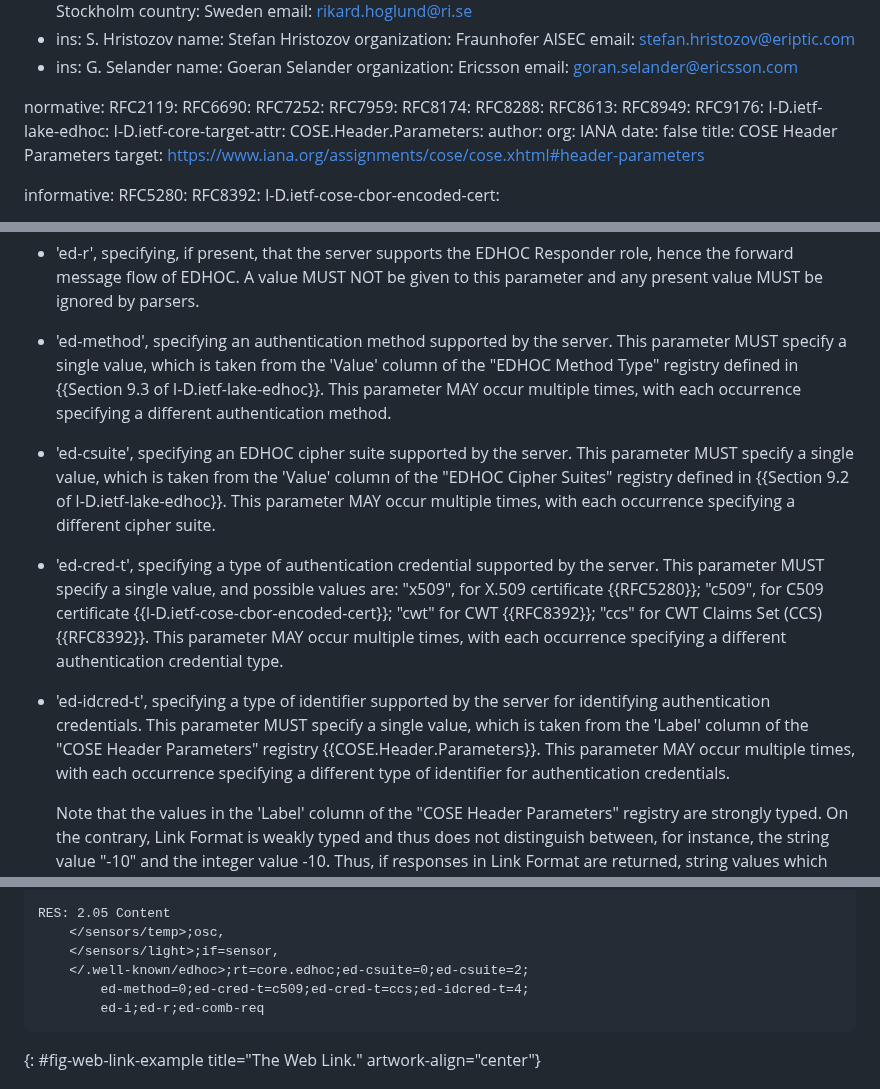
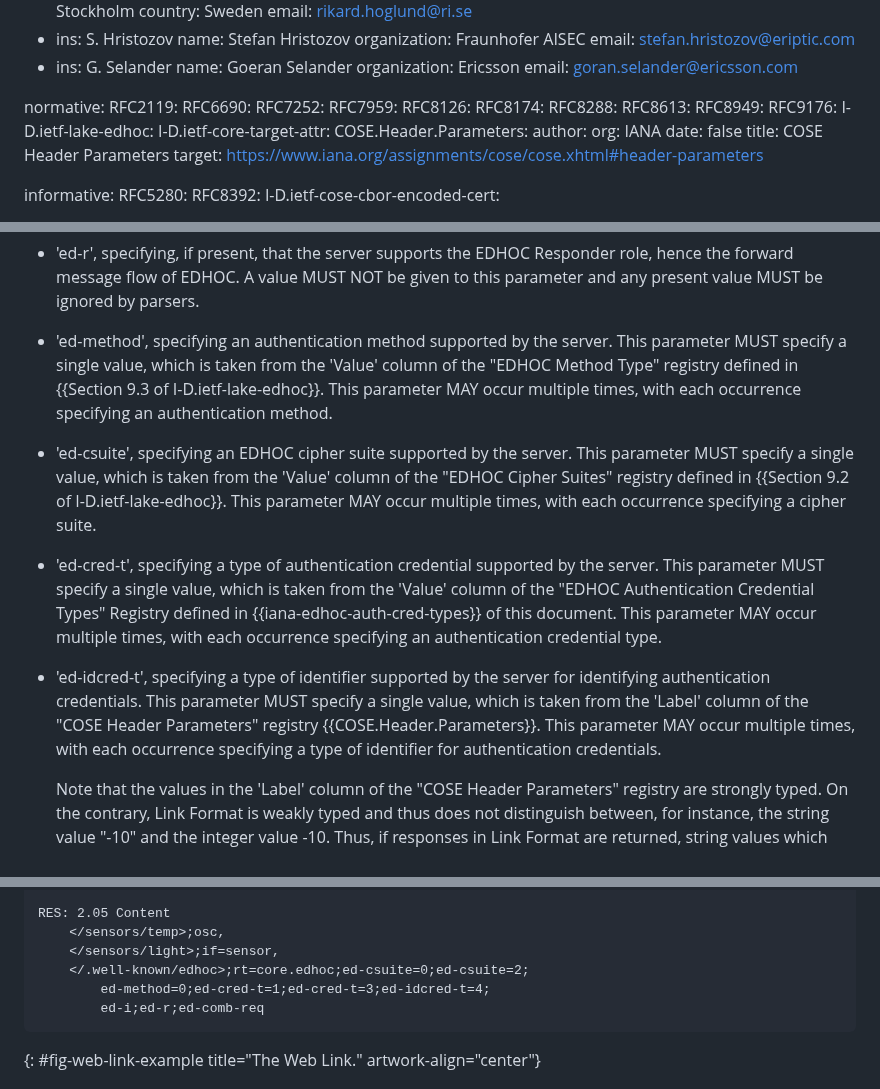
Before and after one commit to core-wg/oscore-edhoc, a Markdown page: draft-ietf-core-oscore-edhoc.md, 3 parts joined by grey strips. Drawn GitHub-style.

Commit message:
Defined and used the "EDHOC Authentication Credential Types" Registry.

```diff
--- a/draft-ietf-core-oscore-edhoc.md
+++ b/draft-ietf-core-oscore-edhoc.md
@@ -56,6 +56,7 @@ normative:
   RFC6690:
   RFC7252:
   RFC7959:
+  RFC8126:
   RFC8174:
   RFC8288:
   RFC8613:
@@ -452,13 +453,13 @@ The following parameters are defined.
 
 * 'ed-r', specifying, if present, that the server supports the EDHOC Responder role, hence the forward message flow of EDHOC. A value MUST NOT be given to this parameter and any present value MUST be ignored by parsers.
 
-* 'ed-method', specifying an authentication method supported by the server. This parameter MUST specify a single value, which is taken from the 'Value' column of the "EDHOC Method Type" registry defined in {{Section 9.3 of I-D.ietf-lake-edhoc}}. This parameter MAY occur multiple times, with each occurrence specifying a different authentication method.
+* 'ed-method', specifying an authentication method supported by the server. This parameter MUST specify a single value, which is taken from the 'Value' column of the "EDHOC Method Type" registry defined in {{Section 9.3 of I-D.ietf-lake-edhoc}}. This parameter MAY occur multiple times, with each occurrence specifying an authentication method.
 
-* 'ed-csuite', specifying an EDHOC cipher suite supported by the server. This parameter MUST specify a single value, which is taken from the 'Value' column of the "EDHOC Cipher Suites" registry defined in {{Section 9.2 of I-D.ietf-lake-edhoc}}. This parameter MAY occur multiple times, with each occurrence specifying a different cipher suite.
+* 'ed-csuite', specifying an EDHOC cipher suite supported by the server. This parameter MUST specify a single value, which is taken from the 'Value' column of the "EDHOC Cipher Suites" registry defined in {{Section 9.2 of I-D.ietf-lake-edhoc}}. This parameter MAY occur multiple times, with each occurrence specifying a cipher suite.
 
-* 'ed-cred-t', specifying a type of authentication credential supported by the server. This parameter MUST specify a single value, and possible values are: "x509", for X.509 certificate {{RFC5280}}; "c509", for C509 certificate {{I-D.ietf-cose-cbor-encoded-cert}}; "cwt" for CWT {{RFC8392}}; "ccs" for CWT Claims Set (CCS) {{RFC8392}}. This parameter MAY occur multiple times, with each occurrence specifying a different authentication credential type.
+* 'ed-cred-t', specifying a type of authentication credential supported by the server. This parameter MUST specify a single value, which is taken from the 'Value' column of the "EDHOC Authentication Credential Types" Registry defined in {{iana-edhoc-auth-cred-types}} of this document. This parameter MAY occur multiple times, with each occurrence specifying an authentication credential type.
 
-* 'ed-idcred-t', specifying a type of identifier supported by the server for identifying authentication credentials. This parameter MUST specify a single value, which is taken from the 'Label' column of the "COSE Header Parameters" registry {{COSE.Header.Parameters}}. This parameter MAY occur multiple times, with each occurrence specifying a different type of identifier for authentication credentials.
+* 'ed-idcred-t', specifying a type of identifier supported by the server for identifying authentication credentials. This parameter MUST specify a single value, which is taken from the 'Label' column of the "COSE Header Parameters" registry {{COSE.Header.Parameters}}. This parameter MAY occur multiple times, with each occurrence specifying a type of identifier for authentication credentials.
 
    Note that the values in the 'Label' column of the "COSE Header Parameters" registry are strongly typed. On the contrary, Link Format is weakly typed and thus does not distinguish between, for instance, the string value "-10" and the integer value -10. Thus, if responses in Link Format are returned, string values which look like an integer are not supported. Therefore, such values MUST NOT be used in the 'ed-idcred-t' parameter.
 
@@ -475,7 +476,7 @@ RES: 2.05 Content
     </sensors/temp>;osc,
     </sensors/light>;if=sensor,
     </.well-known/edhoc>;rt=core.edhoc;ed-csuite=0;ed-csuite=2;
-        ed-method=0;ed-cred-t=c509;ed-cred-t=ccs;ed-idcred-t=4;
+        ed-method=0;ed-cred-t=1;ed-cred-t=3;ed-idcred-t=4;
         ed-i;ed-r;ed-comb-req
 ~~~~~~~~~~~~~~~~~
 {: #fig-web-link-example title="The Web Link." artwork-align="center"}
```
Also changed, not shown: other parts of draft-ietf-core-oscore-edhoc.md (+51 -0 lines).
